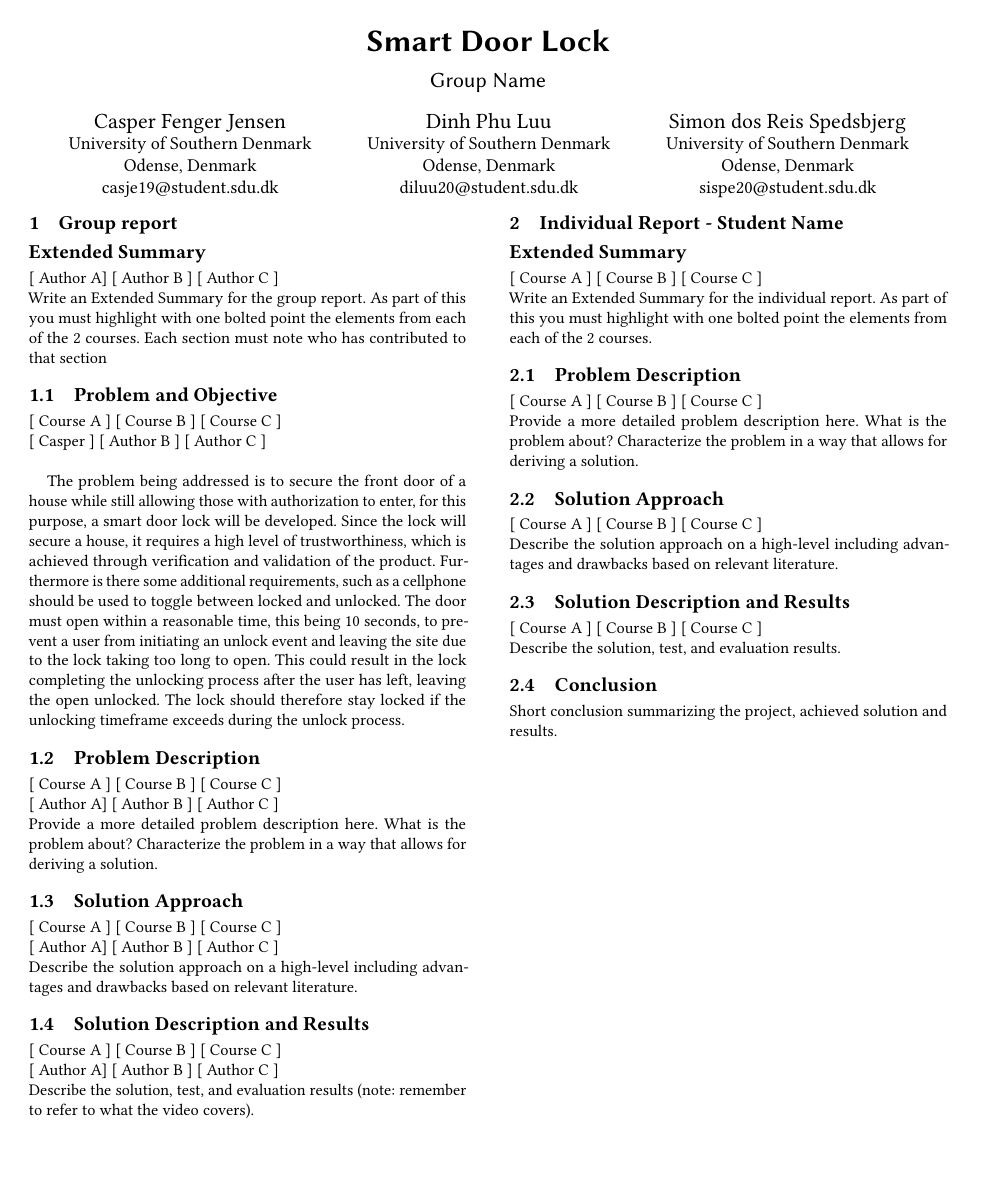
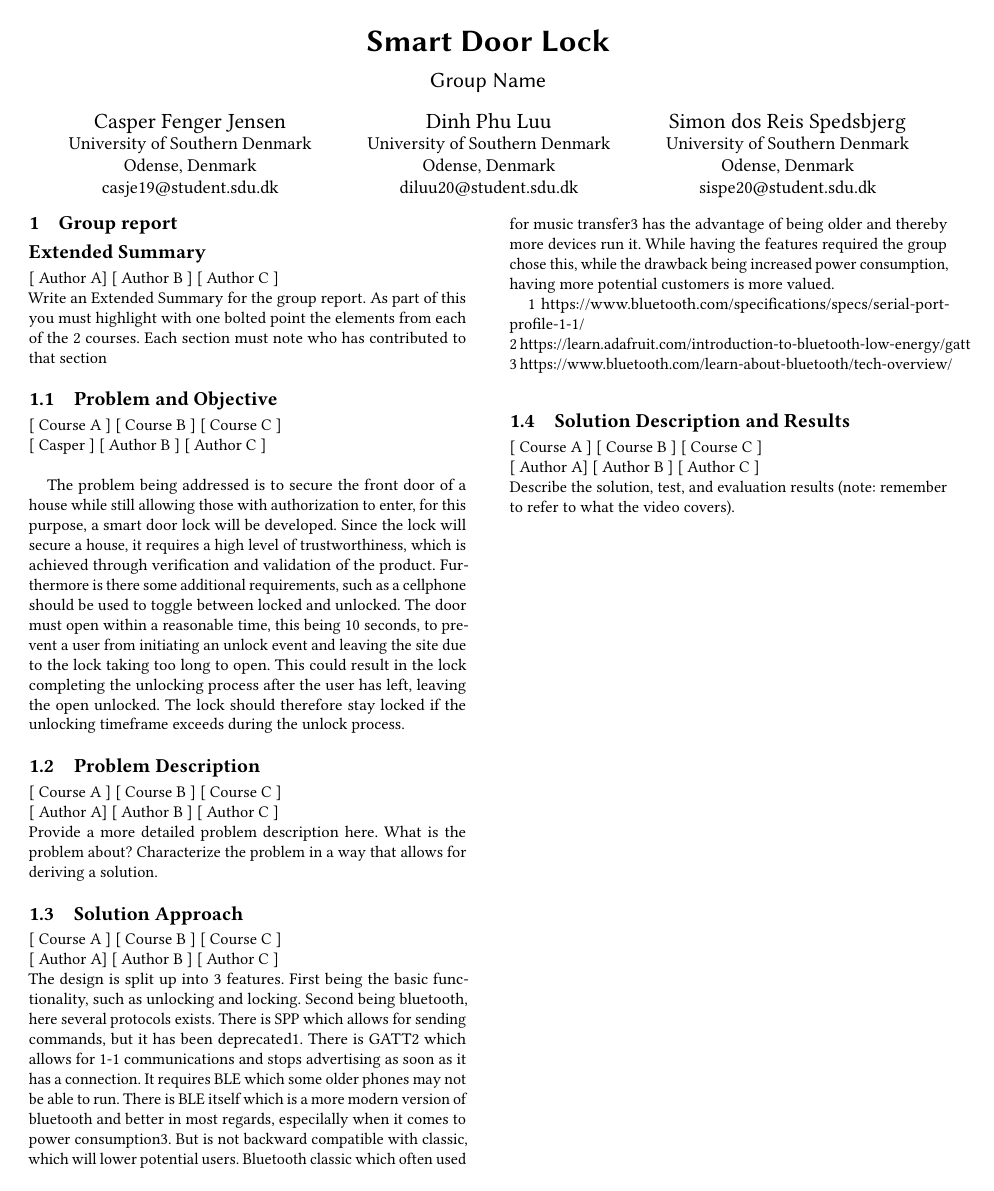
Before and after one commit to Vimian/smart-door-lock, a LaTeX paper (report/main.tex, which reads report/content/Group/SolutionApproach.tex): page 1 of 3 before the commit and page 1 of 4 after it. Compiled offline with pdfLaTeX.

Commit message:
Update SolutionApproach.tex

```diff
--- a/report/content/Group/SolutionApproach.tex
+++ b/report/content/Group/SolutionApproach.tex
@@ -3,4 +3,10 @@
 \newline
 [ Author A] [ Author B ] [ Author C ]
 \newline
-Describe the solution approach on a high-level including advantages and drawbacks based on relevant literature.
+%Describe the solution approach on a high-level including advantages and drawbacks based on relevant literature.
+The design is split up into 3 features. First being the basic functionality, such as unlocking and locking. Second being bluetooth, here several protocols exists. There is SPP which allows for sending commands, but it has been deprecated1. There is GATT2 which allows for 1-1 communications and stops advertising as soon as it has a connection. It requires BLE which some older phones may not be able to run. There is BLE itself which is a more modern version of bluetooth and better in most regards, especilally when it comes to power consumption3. But is not backward compatible with classic, which will lower potential users. Bluetooth classic which often used for music transfer3 has the advantage of being older and thereby more devices run it. While having the features required the group chose this, while the drawback being increased power consumption, having more potential customers is more valued.
+
+
+1 https://www.bluetooth.com/specifications/specs/serial-port-profile-1-1/\\
+2 https://learn.adafruit.com/introduction-to-bluetooth-low-energy/gatt\\
+3 https://www.bluetooth.com/learn-about-bluetooth/tech-overview/\\
```
